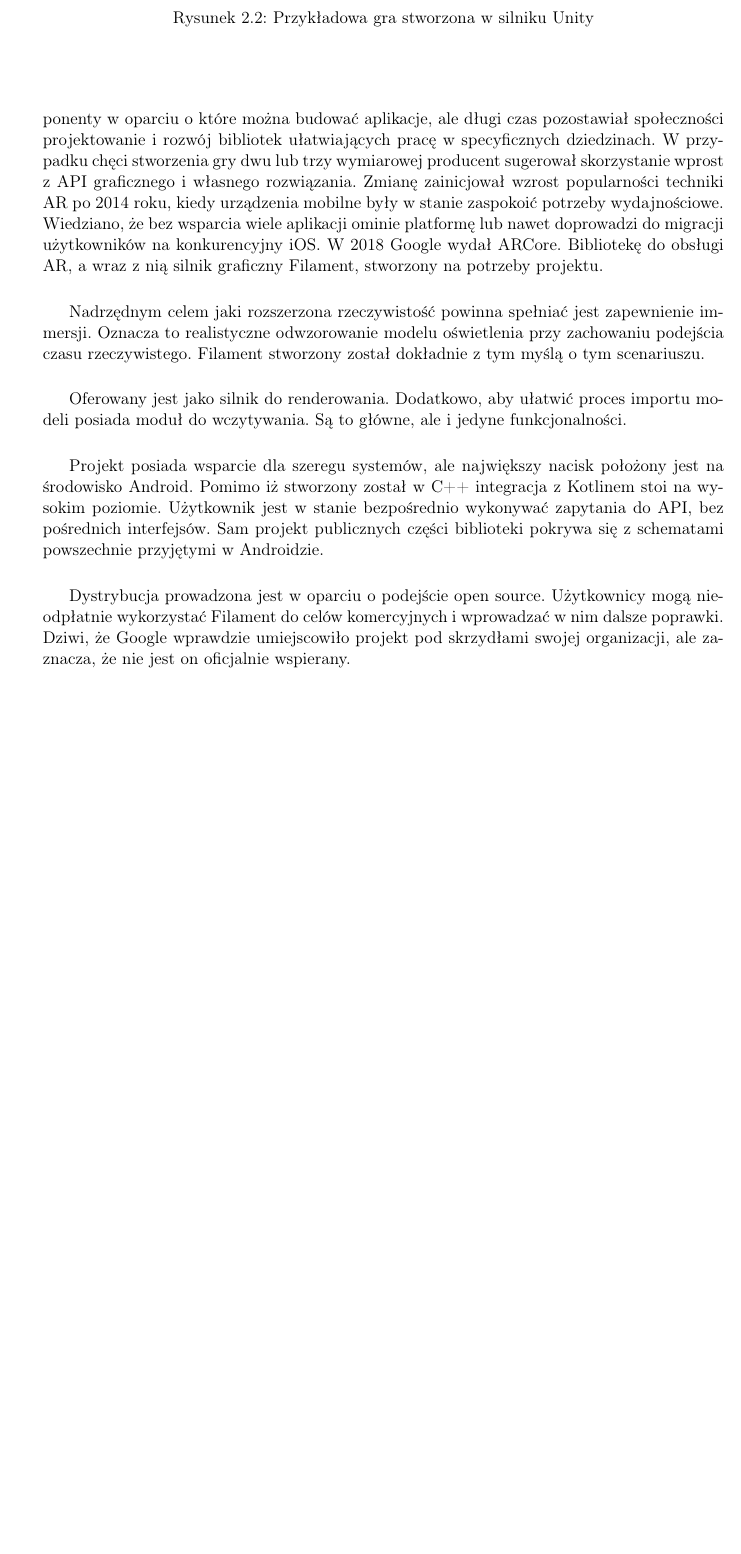
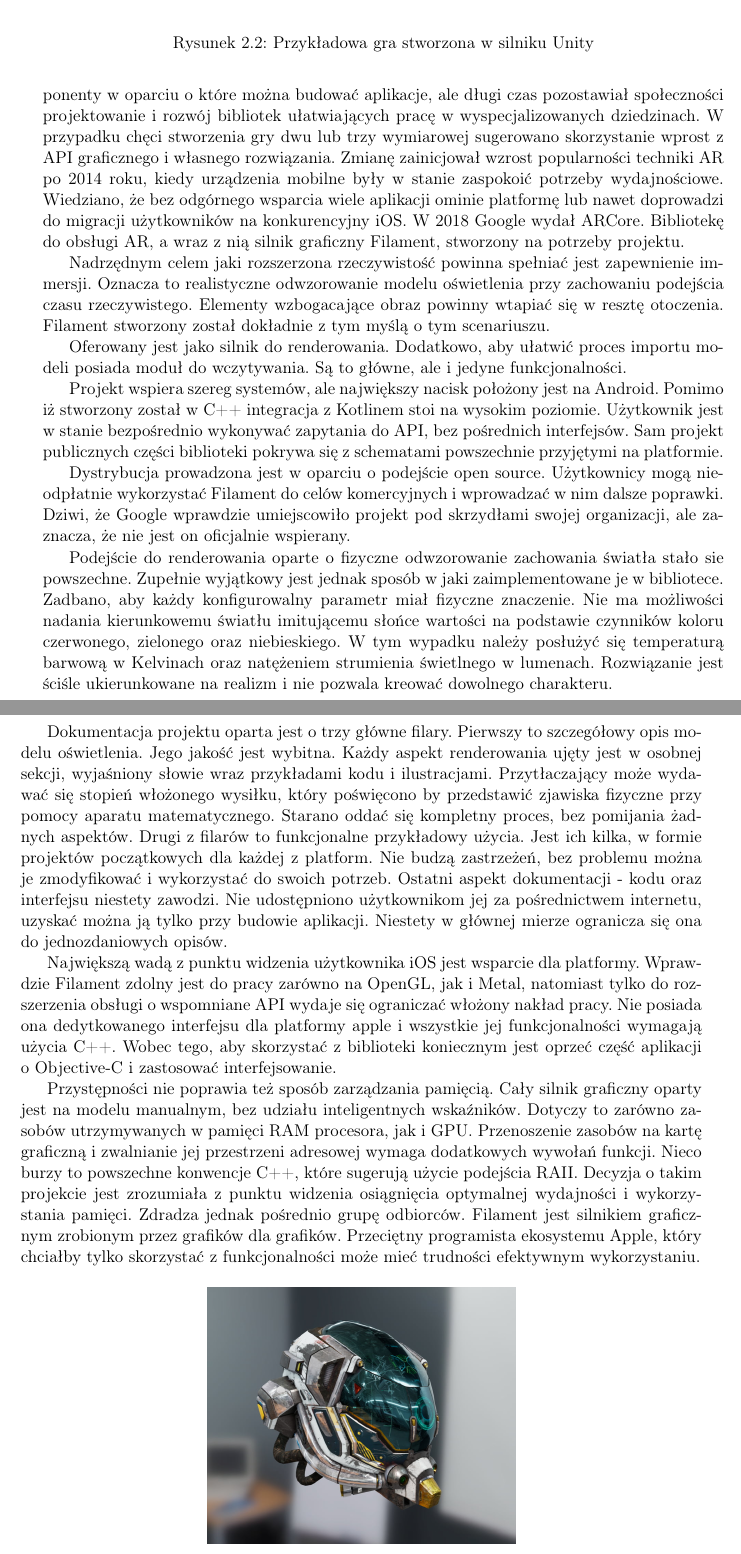
Before and after one commit to P0rc3lain/Master-s-thesis, a LaTeX thesis (master-s-thesis.tex, which reads chapters/available_solutions/3d_engines.tex): part of page 33 of 66 before the commit and two parts of pages 33 and 34 of 66 after it, the two joined at a grey line, cut so that both start at the same text, the shorter picture padded with empty space. Compiled offline with pdfLaTeX.

Commit message:
Finish describing filament

```diff
--- a/chapters/available_solutions/3d_engines.tex
+++ b/chapters/available_solutions/3d_engines.tex
@@ -171,37 +171,65 @@ O ile w przypadku produkcji gier podejście nie budzi zastrzeżeń, o tyle nieby
 
 \subsubsection{Filament}
 Android, którego rozwój prowadzi Google opiera się o nieco odmienne podejście na dostarczanie dodatkowych funkcjonalności.
-Producent aktywnie rozwija system, dostarcza komponenty w oparciu o które można budować aplikacje, ale długi czas pozostawiał społeczności projektowanie i rozwój bibliotek ułatwiających pracę w specyficznych dziedzinach.
-W przypadku chęci stworzenia gry dwu lub trzy wymiarowej producent sugerował skorzystanie wprost z API graficznego i własnego rozwiązania.
+Producent aktywnie rozwija system, dostarcza komponenty w oparciu o które można budować aplikacje, ale długi czas pozostawiał społeczności projektowanie i rozwój bibliotek ułatwiających pracę w wyspecjalizowanych dziedzinach.
+W przypadku chęci stworzenia gry dwu lub trzy wymiarowej sugerowano skorzystanie wprost z API graficznego i własnego rozwiązania.
 Zmianę zainicjował wzrost popularności techniki AR po 2014 roku, kiedy urządzenia mobilne były w stanie zaspokoić potrzeby wydajnościowe.
-Wiedziano, że bez wsparcia wiele aplikacji ominie platformę lub nawet doprowadzi do migracji użytkowników na konkurencyjny iOS.
+Wiedziano, że bez odgórnego wsparcia wiele aplikacji ominie platformę lub nawet doprowadzi do migracji użytkowników na konkurencyjny iOS.
 W 2018 Google wydał ARCore.
 Bibliotekę do obsługi AR, a wraz z nią silnik graficzny Filament, stworzony na potrzeby projektu.
 \par
 Nadrzędnym celem jaki rozszerzona rzeczywistość powinna spełniać jest zapewnienie immersji.
 Oznacza to realistyczne odwzorowanie modelu oświetlenia przy zachowaniu podejścia czasu rzeczywistego.
+Elementy wzbogacające obraz powinny wtapiać się w resztę otoczenia.
 Filament stworzony został dokładnie z tym myślą o tym scenariuszu.
 \par
 Oferowany jest jako silnik do renderowania.
 Dodatkowo, aby ułatwić proces importu modeli posiada moduł do wczytywania.
 Są to główne, ale i jedyne funkcjonalności.
 \par
-Projekt posiada wsparcie dla szeregu systemów, ale największy nacisk położony jest na środowisko Android.
+Projekt wspiera szereg systemów, ale największy nacisk położony jest na Android.
 Pomimo iż stworzony został w C++ integracja z Kotlinem stoi na wysokim poziomie.
 Użytkownik jest w stanie bezpośrednio wykonywać zapytania do API, bez pośrednich interfejsów.
-Sam projekt publicznych części biblioteki pokrywa się z schematami powszechnie przyjętymi w Androidzie.
+Sam projekt publicznych części biblioteki pokrywa się z schematami powszechnie przyjętymi na platformie.
 \par
 Dystrybucja prowadzona jest w oparciu o podejście open source.
 Użytkownicy mogą nieodpłatnie wykorzystać Filament do celów komercyjnych i wprowadzać w nim dalsze poprawki.
 Dziwi, że Google wprawdzie umiejscowiło projekt pod skrzydłami swojej organizacji, ale zaznacza, że nie jest on oficjalnie wspierany.
-% dokumentacja jest super
-% nastawiony jest na poprawne działanie w systemie andorid
-% Nie ma silnika fizycznego
-% manual memory management
-% good graphics, physically based,
-% c++, based
-% implies using objective-c in the project
-% everything is written in c++
+\par
+Podejście do renderowania oparte o fizyczne odwzorowanie zachowania światła stało sie powszechne.
+Zupełnie wyjątkowy jest jednak sposób w jaki zaimplementowane je w bibliotece.
+Zadbano, aby każdy konfigurowalny parametr miał fizyczne znaczenie.
+Nie ma możliwości nadania kierunkowemu światłu imitującemu słońce wartości na podstawie czynników koloru czerwonego, zielonego oraz niebieskiego.
+W tym wypadku należy posłużyć się temperaturą barwową w Kelvinach oraz natężeniem strumienia świetlnego w lumenach.
+Rozwiązanie jest ściśle ukierunkowane na realizm i nie pozwala kreować dowolnego charakteru.
+\par
+Dokumentacja projektu oparta jest o trzy główne filary.
+Pierwszy to szczegółowy opis modelu oświetlenia.
+Jego jakość jest wybitna.
+Każdy aspekt renderowania ujęty jest w osobnej sekcji, wyjaśniony słowie wraz przykładami kodu i ilustracjami.
+Przytłaczający może wydawać się stopień włożonego wysiłku, który poświęcono by przedstawić zjawiska fizyczne przy pomocy aparatu matematycznego.
+Starano oddać się kompletny proces, bez pomijania żadnych aspektów.
+Drugi z filarów to funkcjonalne przykładowy użycia.
+Jest ich kilka, w formie projektów początkowych dla każdej z platform.
+Nie budzą zastrzeżeń, bez problemu można je zmodyfikować i wykorzystać do swoich potrzeb.
+Ostatni aspekt dokumentacji - kodu oraz interfejsu niestety zawodzi.
+Nie udostępniono użytkownikom jej za pośrednictwem internetu, uzyskać można ją tylko przy budowie aplikacji.
+Niestety w głównej mierze ogranicza się ona do jednozdaniowych opisów.
+\par
+Największą wadą z punktu widzenia użytkownika iOS jest wsparcie dla platformy.
+Wprawdzie Filament zdolny jest do pracy zarówno na OpenGL, jak i Metal, natomiast tylko do rozszerzenia obsługi o wspomniane API wydaje się ograniczać włożony nakład pracy.
+Nie posiada ona dedytkowanego interfejsu dla platformy apple i wszystkie jej funkcjonalności wymagają użycia C++.
+Wobec tego, aby skorzystać z biblioteki koniecznym jest oprzeć część aplikacji o Objective-C i zastosować interfejsowanie.
+\par
+Przystępności nie poprawia też sposób zarządzania pamięcią.
+Cały silnik graficzny oparty jest na modelu manualnym, bez udziału inteligentnych wskaźników.
+Dotyczy to zarówno zasobów utrzymywanych w pamięci RAM procesora, jak i GPU.
+Przenoszenie zasobów na kartę graficzną i zwalnianie jej przestrzeni adresowej wymaga dodatkowych wywołań funkcji.
+Nieco burzy to powszechne konwencje C++, które sugerują użycie podejścia RAII.
+Decyzja o takim projekcie jest zrozumiała z punktu widzenia osiągnięcia optymalnej wydajności i wykorzystania pamięci.
+Zdradza jednak pośrednio grupę odbiorców.
+Filament jest silnikiem graficznym zrobionym przez grafików dla grafików.
+Przeciętny programista ekosystemu Apple, który chciałby tylko skorzystać z funkcjonalności może mieć trudności efektywnym wykorzystaniu.
 \begin{figure}[H]
     \begin{center}
         \includegraphics[width=7cm]{images/engines/filament/helmet.jpeg}
```
